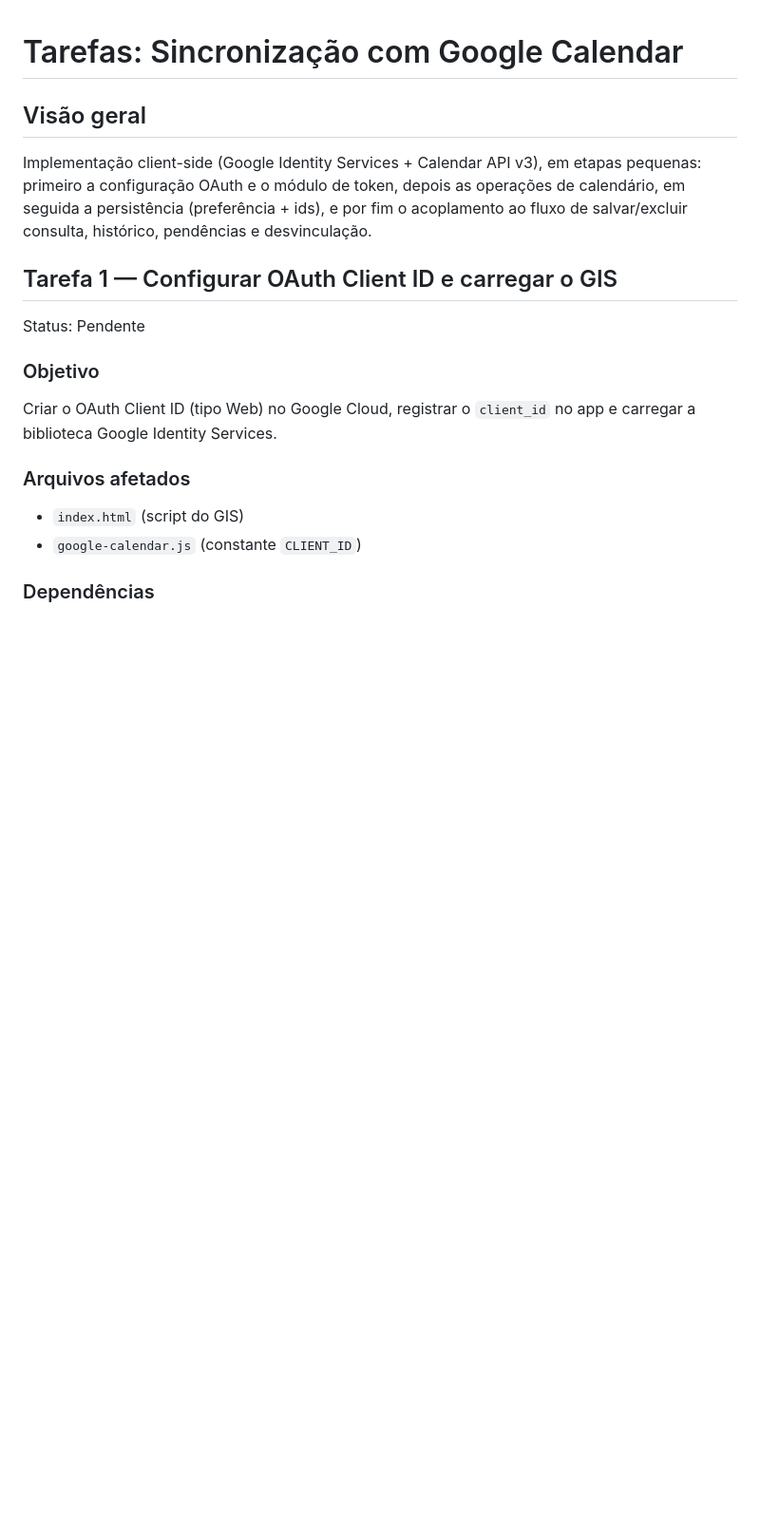
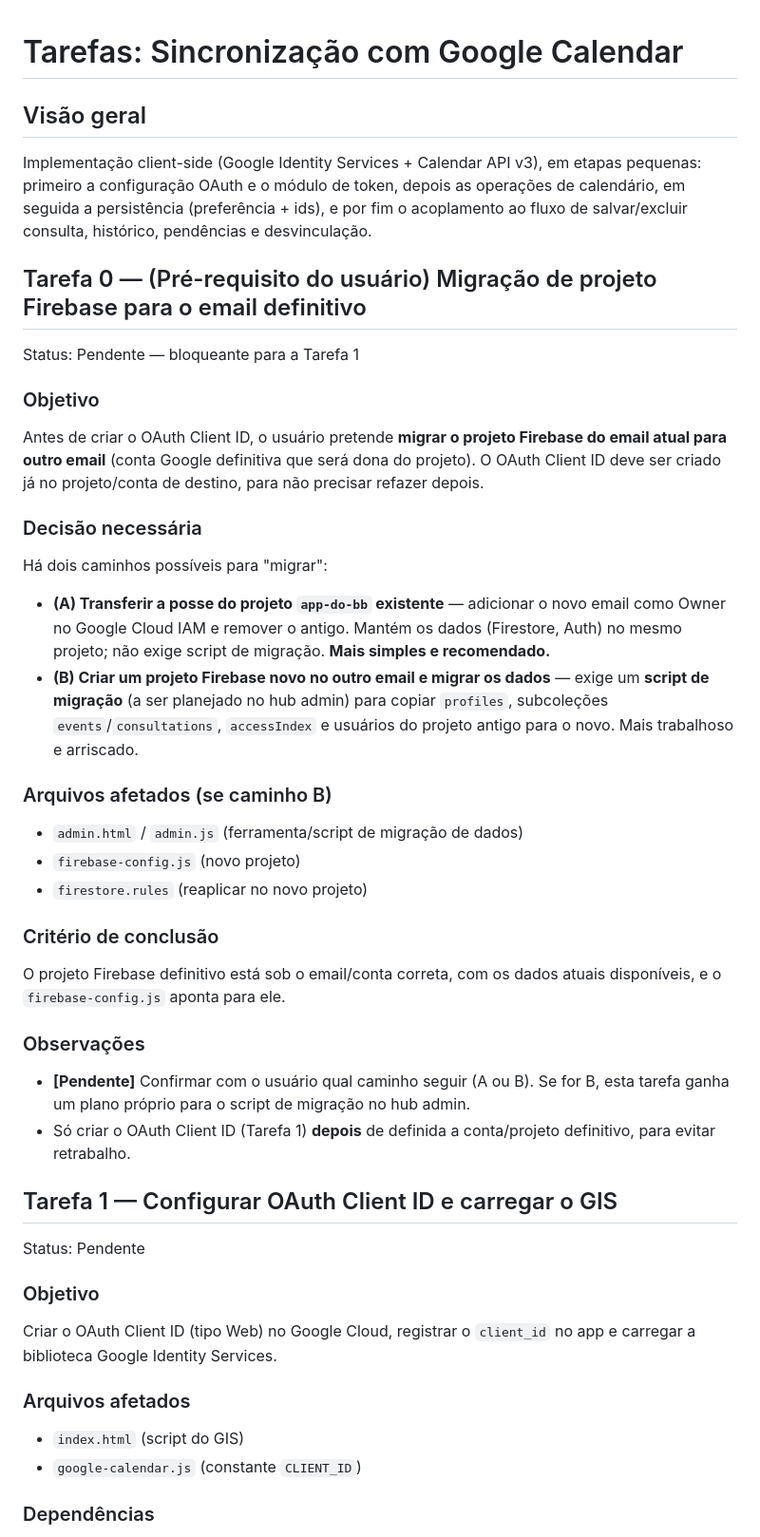
Before and after one commit to abnereslava/appdobb, a Markdown page: specs/google-calendar-sync/tasks.md, the part around one of its changes. Shown at 95% size. Rendered like a GitHub page; blank space fills up the shorter version.

Commit message:
docs: adiciona Tarefa 0 (migração do projeto Firebase) antes do OAuth
Pré-requisito bloqueante: definir a conta/projeto Firebase definitivo antes
de criar o OAuth Client ID. Registra dois caminhos — (A) transferir posse do
projeto atual via IAM, sem script; (B) projeto novo + script de migração de
dados no hub admin. Caminho a confirmar com o usuário.

https://claude.ai/code/session_01TCvZBCud8RiA5YrzXsPegY

```diff
--- a/specs/google-calendar-sync/tasks.md
+++ b/specs/google-calendar-sync/tasks.md
@@ -3,6 +3,30 @@
 ## Visão geral
 
 Implementação client-side (Google Identity Services + Calendar API v3), em etapas pequenas: primeiro a configuração OAuth e o módulo de token, depois as operações de calendário, em seguida a persistência (preferência + ids), e por fim o acoplamento ao fluxo de salvar/excluir consulta, histórico, pendências e desvinculação.
+
+## Tarefa 0 — (Pré-requisito do usuário) Migração de projeto Firebase para o email definitivo
+
+Status: Pendente — bloqueante para a Tarefa 1
+
+### Objetivo
+Antes de criar o OAuth Client ID, o usuário pretende **migrar o projeto Firebase do email atual para outro email** (conta Google definitiva que será dona do projeto). O OAuth Client ID deve ser criado já no projeto/conta de destino, para não precisar refazer depois.
+
+### Decisão necessária
+Há dois caminhos possíveis para "migrar":
+- **(A) Transferir a posse do projeto `app-do-bb` existente** — adicionar o novo email como Owner no Google Cloud IAM e remover o antigo. Mantém os dados (Firestore, Auth) no mesmo projeto; não exige script de migração. **Mais simples e recomendado.**
+- **(B) Criar um projeto Firebase novo no outro email e migrar os dados** — exige um **script de migração** (a ser planejado no hub admin) para copiar `profiles`, subcoleções `events`/`consultations`, `accessIndex` e usuários do projeto antigo para o novo. Mais trabalhoso e arriscado.
+
+### Arquivos afetados (se caminho B)
+- `admin.html` / `admin.js` (ferramenta/script de migração de dados)
+- `firebase-config.js` (novo projeto)
+- `firestore.rules` (reaplicar no novo projeto)
+
+### Critério de conclusão
+O projeto Firebase definitivo está sob o email/conta correta, com os dados atuais disponíveis, e o `firebase-config.js` aponta para ele.
+
+### Observações
+- **[Pendente]** Confirmar com o usuário qual caminho seguir (A ou B). Se for B, esta tarefa ganha um plano próprio para o script de migração no hub admin.
+- Só criar o OAuth Client ID (Tarefa 1) **depois** de definida a conta/projeto definitivo, para evitar retrabalho.
 
 ## Tarefa 1 — Configurar OAuth Client ID e carregar o GIS
 
```
Also changed, not shown: other parts of specs/google-calendar-sync/tasks.md (+2 -2 lines).
